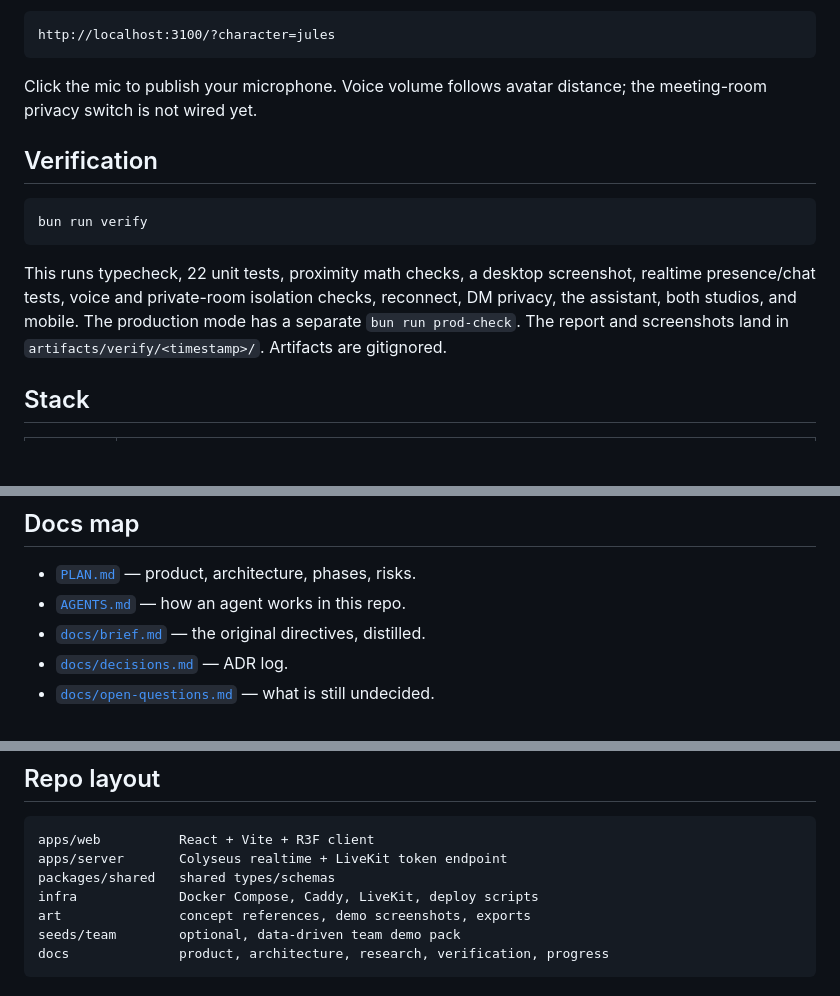
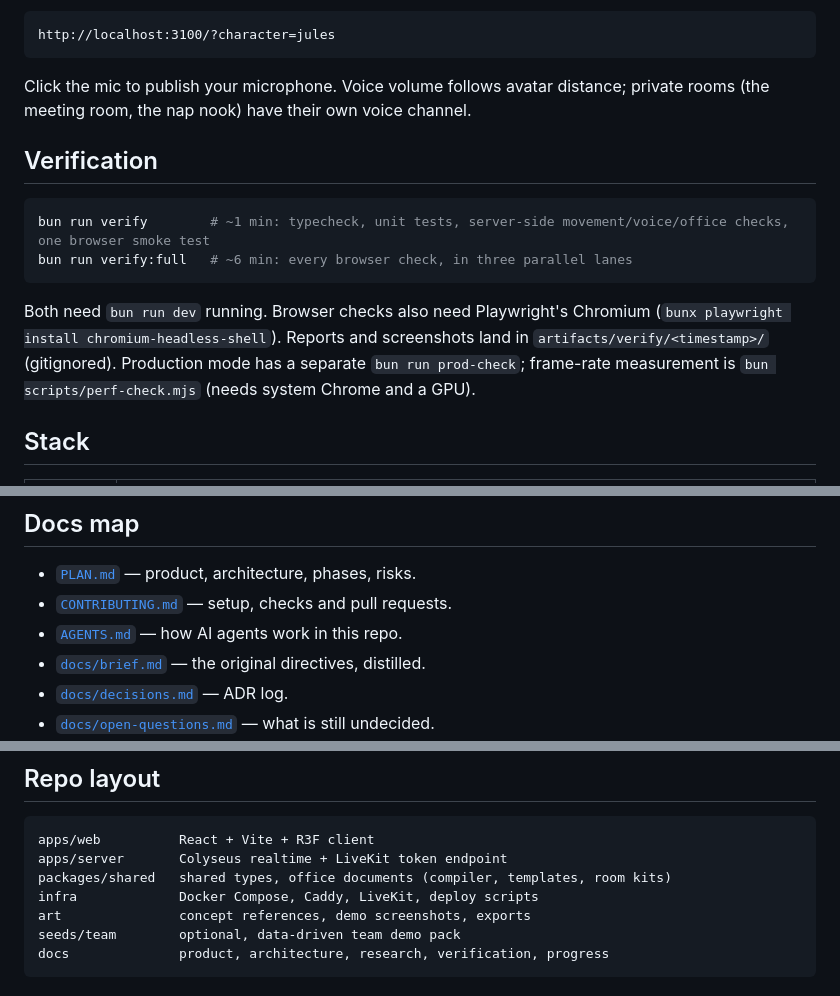
Before and after one commit to chrischriscris/workbits, a Markdown page: README.md, 3 parts joined by grey strips. Rendered like a GitHub page; blank space fills up the shorter version.

````diff
--- a/README.md
+++ b/README.md
@@ -68,15 +68,16 @@ Open **http://localhost:3100**. The marketing page is at **http://localhost:3100
 http://localhost:3100/?character=jules
 ```
 
-Click the mic to publish your microphone. Voice volume follows avatar distance; the meeting-room privacy switch is not wired yet.
+Click the mic to publish your microphone. Voice volume follows avatar distance; private rooms (the meeting room, the nap nook) have their own voice channel.
 
 ## Verification
 
 ```bash
-bun run verify
+bun run verify        # ~1 min: typecheck, unit tests, server-side movement/voice/office checks, one browser smoke test
+bun run verify:full   # ~6 min: every browser check, in three parallel lanes
 ```
 
-This runs typecheck, 22 unit tests, proximity math checks, a desktop screenshot, realtime presence/chat tests, voice and private-room isolation checks, reconnect, DM privacy, the assistant, both studios, and mobile. The production mode has a separate `bun run prod-check`. The report and screenshots land in `artifacts/verify/<timestamp>/`. Artifacts are gitignored.
+Both need `bun run dev` running. Browser checks also need Playwright's Chromium (`bunx playwright install chromium-headless-shell`). Reports and screenshots land in `artifacts/verify/<timestamp>/` (gitignored). Production mode has a separate `bun run prod-check`; frame-rate measurement is `bun scripts/perf-check.mjs` (needs system Chrome and a GPU).
 
 ## Stack
 
@@ -94,7 +95,8 @@ This runs typecheck, 22 unit tests, proximity math checks, a desktop screenshot,
 ## Docs map
 
 - [`PLAN.md`](PLAN.md) — product, architecture, phases, risks.
-- [`AGENTS.md`](AGENTS.md) — how an agent works in this repo.
+- [`CONTRIBUTING.md`](CONTRIBUTING.md) — setup, checks and pull requests.
+- [`AGENTS.md`](AGENTS.md) — how AI agents work in this repo.
 - [`docs/brief.md`](docs/brief.md) — the original directives, distilled.
 - [`docs/decisions.md`](docs/decisions.md) — ADR log.
 - [`docs/open-questions.md`](docs/open-questions.md) — what is still undecided.
@@ -111,7 +113,7 @@ This runs typecheck, 22 unit tests, proximity math checks, a desktop screenshot,
 ```
 apps/web          React + Vite + R3F client
 apps/server       Colyseus realtime + LiveKit token endpoint
-packages/shared   shared types/schemas
+packages/shared   shared types, office documents (compiler, templates, room kits)
 infra             Docker Compose, Caddy, LiveKit, deploy scripts
 art               concept references, demo screenshots, exports
 seeds/team        optional, data-driven team demo pack
````
Also changed, not shown: other parts of README.md (+20 -20 lines), AGENTS.md (+3 -1 lines), CONTRIBUTING.md (added, +59 -0 lines), art/office-studio.png (added), 3 other files.
